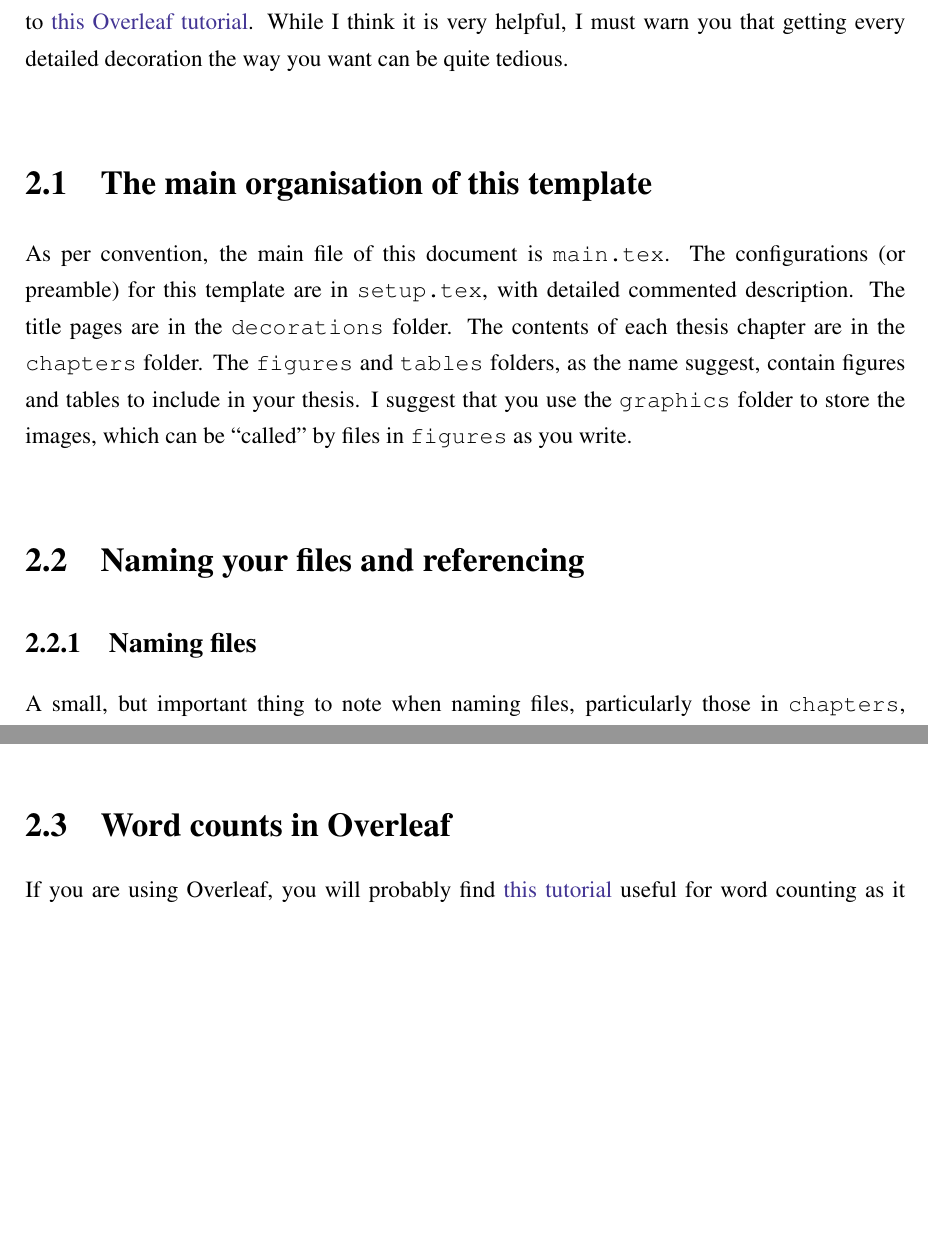
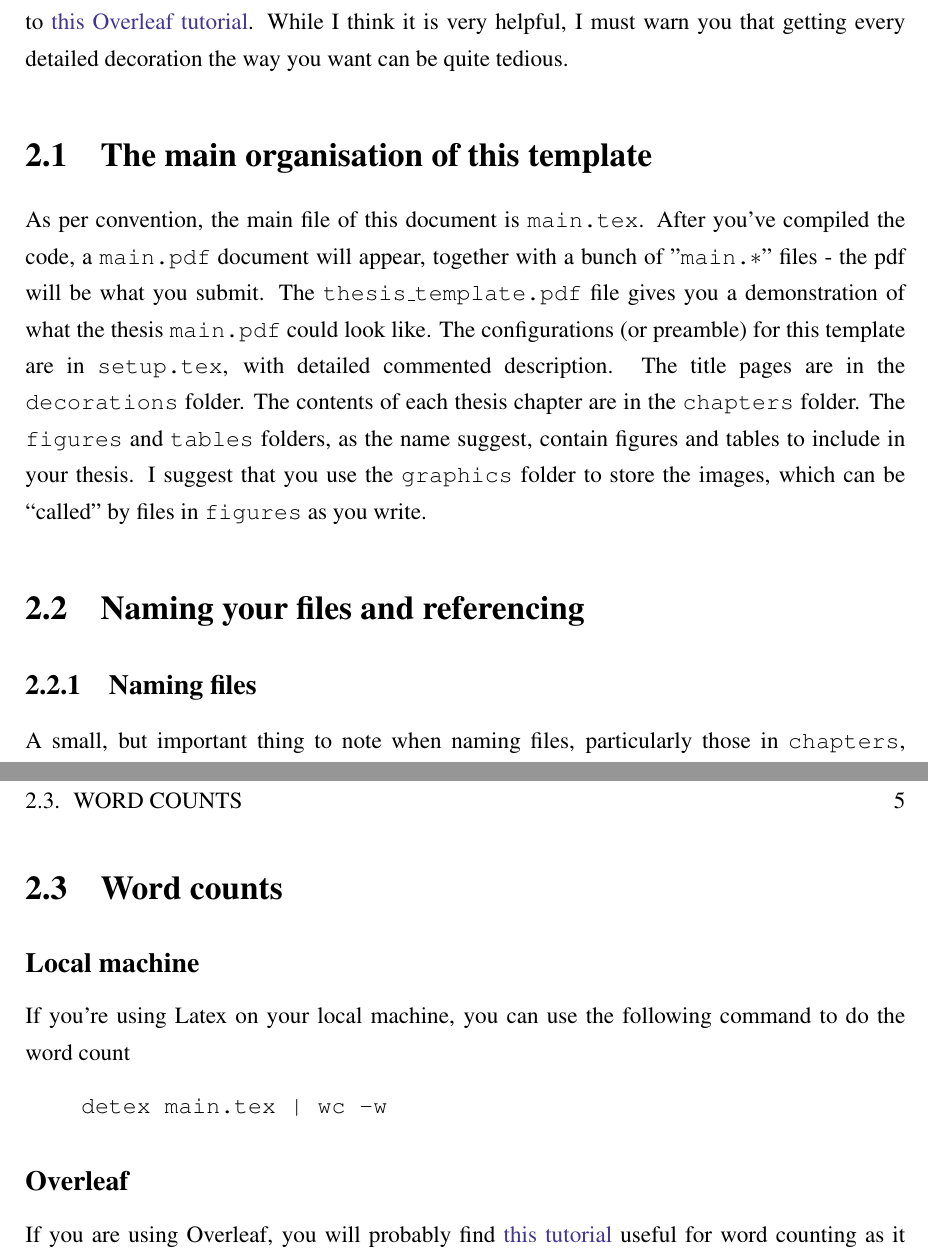
Before and after one commit to Phuong-Le/thesis_template, a LaTeX thesis (main.tex, which reads chapters/structure.tex): two parts of pages 12 and 13 of 21 before the commit and two parts of pages 12 and 14 of 21 after it, joined at a grey line, cut so that both start at the same text, the shorter picture padded with empty space. The pictures show the PDF file thesis_template.pdf that the author committed with the source.

Commit message:
fixed template so you could use it on a local machine

```diff
--- a/chapters/structure.tex
+++ b/chapters/structure.tex
@@ -3,7 +3,7 @@
 If you wanted to write your own template from scratch, I would be very happy to refer you to \href{https://www.overleaf.com/learn/latex/How_to_Write_a_Thesis_in_LaTeX_(Part_1)\%3A_Basic_Structure}{this Overleaf tutorial}. While I think it is very helpful, I must warn you that getting every detailed decoration the way you want can be quite tedious.
 
 \section{The main organisation of this template}
-As per convention, the main file of this document is \texttt{main.tex}. The configurations (or preamble) for this template are in \texttt{setup.tex}, with detailed commented description. The title pages are in the \texttt{decorations} folder. The contents of each thesis chapter are in the \texttt{chapters} folder. The \texttt{figures} and \texttt{tables} folders, as the name suggest, contain figures and tables to include in your thesis. I suggest that you use the \texttt{graphics} folder to store the images, which can be ``called'' by files in \texttt{figures} as you write.
+As per convention, the main file of this document is \texttt{main.tex}. After you've compiled the code, a \texttt{main.pdf} document will appear, together with a bunch of "\texttt{main.$\ast$}" files - the pdf will be what you submit. The \texttt{thesis$\_$template.pdf} file gives you a demonstration of what the thesis \texttt{main.pdf} could look like.  The configurations (or preamble) for this template are in \texttt{setup.tex}, with detailed commented description. The title pages are in the \texttt{decorations} folder. The contents of each thesis chapter are in the \texttt{chapters} folder. The \texttt{figures} and \texttt{tables} folders, as the name suggest, contain figures and tables to include in your thesis. I suggest that you use the \texttt{graphics} folder to store the images, which can be ``called'' by files in \texttt{figures} as you write.
 
 \section{Naming your files and referencing}
 
@@ -33,4 +33,12 @@ Here, the bibliography sources are stored in \texttt{references\_extended.bib}.
 
-\section{Word counts in Overleaf}
+\section{Word counts}
 
+\subsection*{Local machine}
+If you're using Latex on your local machine, you can use the following command to do the word count
+
+\begin{verbatim}
+    detex main.tex | wc -w
+\end{verbatim}
+
+\subsection*{Overleaf}
 If you are using Overleaf, you will probably find \href{https://www.overleaf.com/learn/how-to/Is_there_a_way_to_run_a_word_count_that_doesn\%27t_include_LaTeX_commands\%3F}{this tutorial} useful for word counting as it allows you to selectively count/ignore some sections of the documents. Here I have placed \texttt{\%TC:ignore} before \texttt{\symbol{92}input\{glossary\}} in \texttt{setup.tex} for you.
--- a/main.tex
+++ b/main.tex
@@ -1,15 +1,16 @@
-\input{setup}
+\documentclass[12pt,a4paper, twoside,]{report}
+\input{setup.tex}
 
 \pagenumbering{roman}
 
 
 \begin{document}
 
-\input{decorations/titlepage}
-\input{decorations/titleback}
-\input{decorations/prologue}
-\input{decorations/declaration}
-\input{decorations/acknowledgements}
+\input{decorations/titlepage.tex}
+\input{decorations/titleback.tex}
+\input{decorations/prologue.tex}
+\input{decorations/declaration.tex}
+\input{decorations/acknowledgements.tex}
 
 \newpage
 \huge
@@ -34,20 +35,20 @@
 
 \pagenumbering{arabic}
 
-\input{chapters/intro}
+\input{chapters/intro.tex}
 
 \part{Notes on representing the thesis}{The following chapters discuss tips to organise the documents, represent figures and tables}\label{part:codes} %edit this
 
-\input{chapters/structure}
-\input{chapters/floats}
+\input{chapters/structure.tex}
+\input{chapters/floats.tex}
 
 \part{Notes on writing styles}{}\label{part:writing}
-\input{chapters/writing}
+\input{chapters/writing.tex}
 
 \bibliographystyle{geneticsstyle}
-\bibliography{references_extended}
+\bibliography{references_extended.bib}
 \addcontentsline{toc}{chapter}{Bibliography}
 
-\input{chapters/appendices}
+\input{chapters/appendices.tex}
 
 \end{document}
```
Also changed, not shown: chapters/floats.tex (+1 -1 lines), chapters/writing.tex (+2 -2 lines), setup.tex (+3 -3 lines), README.md (added), thesis_template.pdf, chapters/structure.tex (2 more changed lines).
